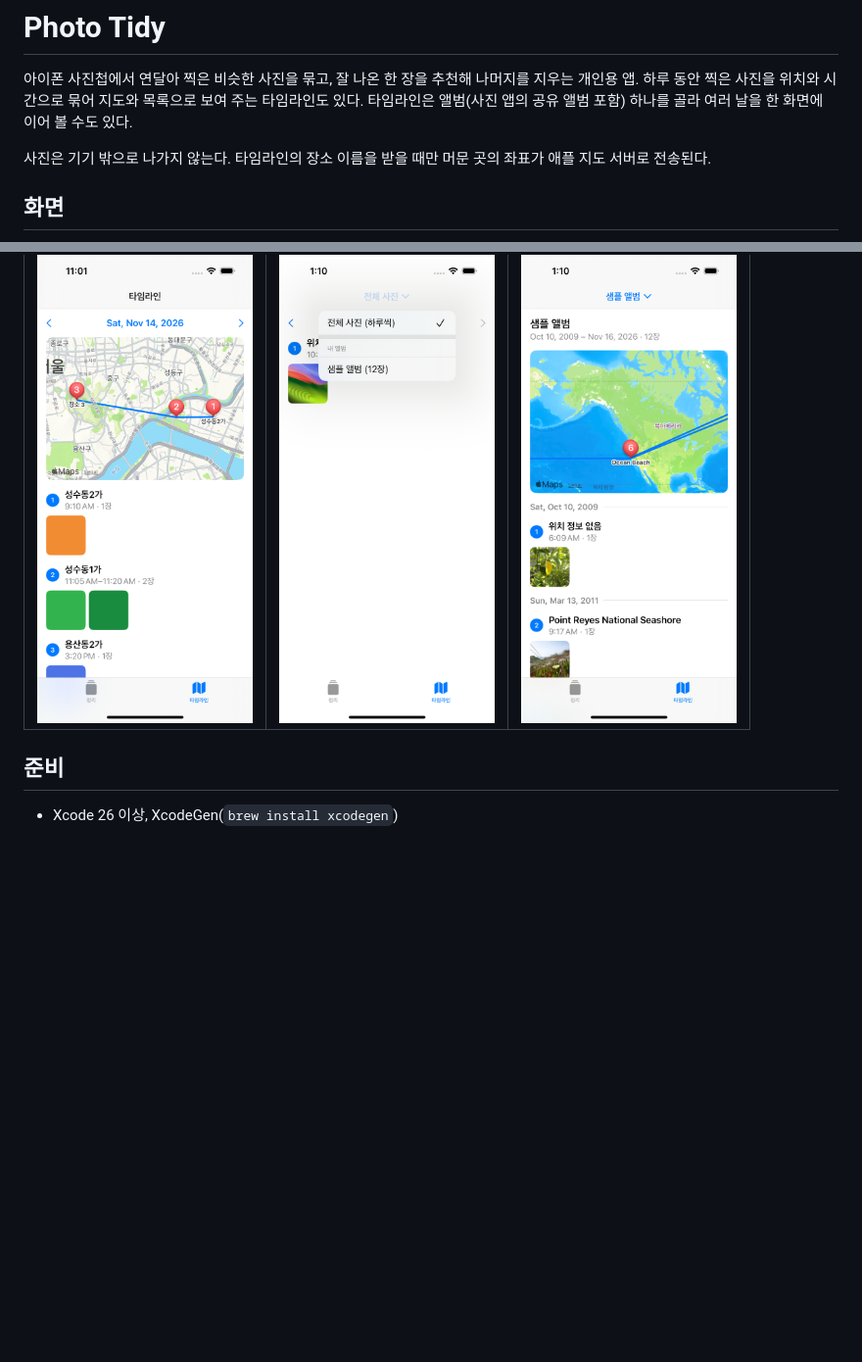
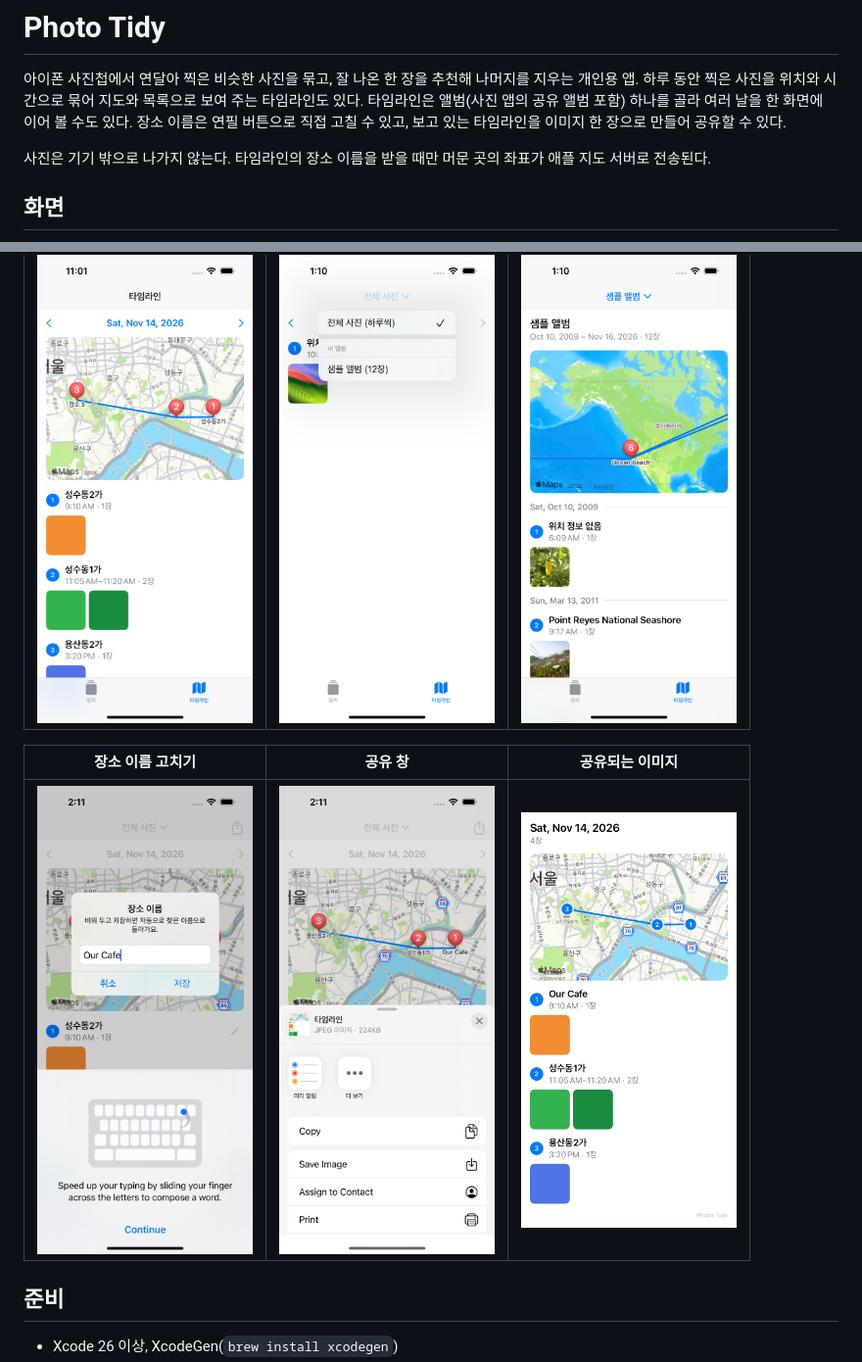
Before and after one commit to heejung0413/photo-tidy, a Markdown page: README.md, 2 parts joined by grey strips. Shown at 98% size. Drawn GitHub-style; pictures changed too: docs/screenshots/share/r1-rename.png (added), docs/screenshots/share/r3-share-sheet.png (added), docs/screenshots/share/r4-shared-image.jpg (added); blank space fills up the shorter version.

```diff
--- a/README.md
+++ b/README.md
@@ -3,6 +3,7 @@
 아이폰 사진첩에서 연달아 찍은 비슷한 사진을 묶고, 잘 나온 한 장을 추천해 나머지를 지우는 개인용 앱.
 하루 동안 찍은 사진을 위치와 시간으로 묶어 지도와 목록으로 보여 주는 타임라인도 있다.
 타임라인은 앨범(사진 앱의 공유 앨범 포함) 하나를 골라 여러 날을 한 화면에 이어 볼 수도 있다.
+장소 이름은 연필 버튼으로 직접 고칠 수 있고, 보고 있는 타임라인을 이미지 한 장으로 만들어 공유할 수 있다.
 
 사진은 기기 밖으로 나가지 않는다. 타임라인의 장소 이름을 받을 때만 머문 곳의 좌표가 애플 지도 서버로 전송된다.
 
@@ -19,6 +20,10 @@
 | 타임라인 (하루씩) | 범위 선택 | 앨범 전체 |
 | --- | --- | --- |
 | <img src="docs/screenshots/7-timeline.png" width="220"> | <img src="docs/screenshots/album/a1-pick-album.png" width="220"> | <img src="docs/screenshots/album/a2-album-timeline.png" width="220"> |
+
+| 장소 이름 고치기 | 공유 창 | 공유되는 이미지 |
+| --- | --- | --- |
+| <img src="docs/screenshots/share/r1-rename.png" width="220"> | <img src="docs/screenshots/share/r3-share-sheet.png" width="220"> | <img src="docs/screenshots/share/r4-shared-image.jpg" width="220"> |
 
 ## 준비
 
```
Also changed, not shown: docs/screenshots/share/r2-renamed.png (added), 6 other files.
